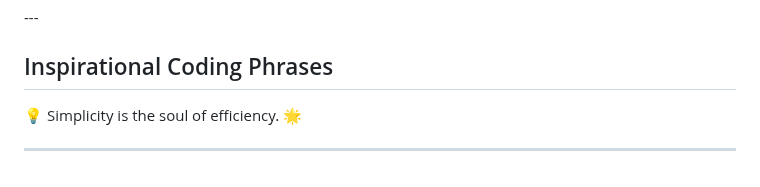
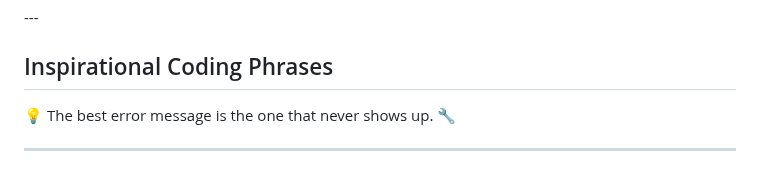
Before and after one commit to MicchelFAB/Micchelfab, a Markdown page: README.md, the part around the change. Drawn GitHub-style.

Commit message:
Update inspirational phrase in README

```diff
--- a/README.md
+++ b/README.md
@@ -137,6 +137,6 @@ I am a student at [42 Porto](https://www.42porto.com/) passionate about coding a
 
 ## Inspirational Coding Phrases
 
-<p id="inspirational-phrase">💡 Simplicity is the soul of efficiency. 🌟</p>
+<p id="inspirational-phrase">💡 The best error message is the one that never shows up. 🔧</p>
 
 ---
```
